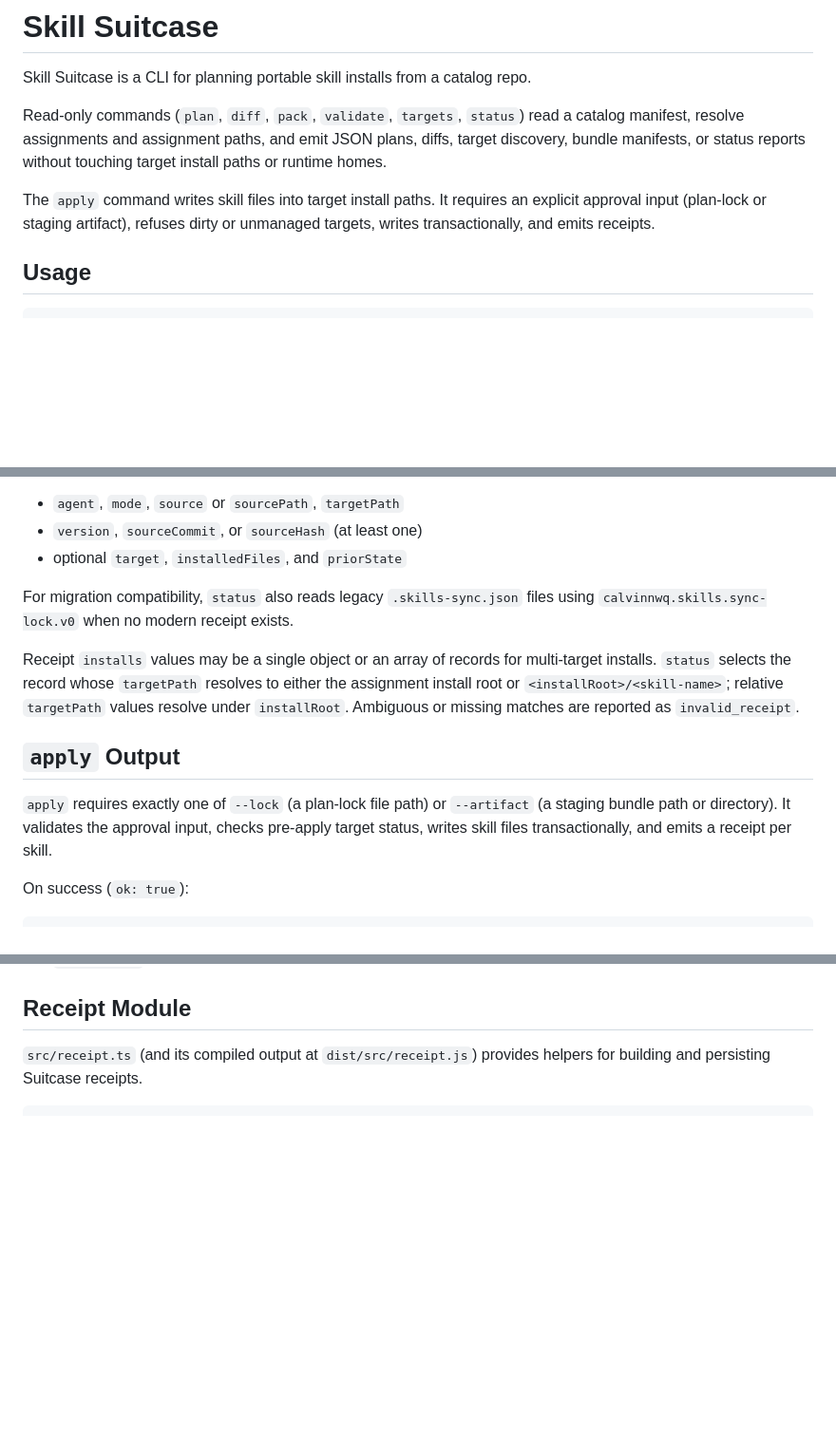
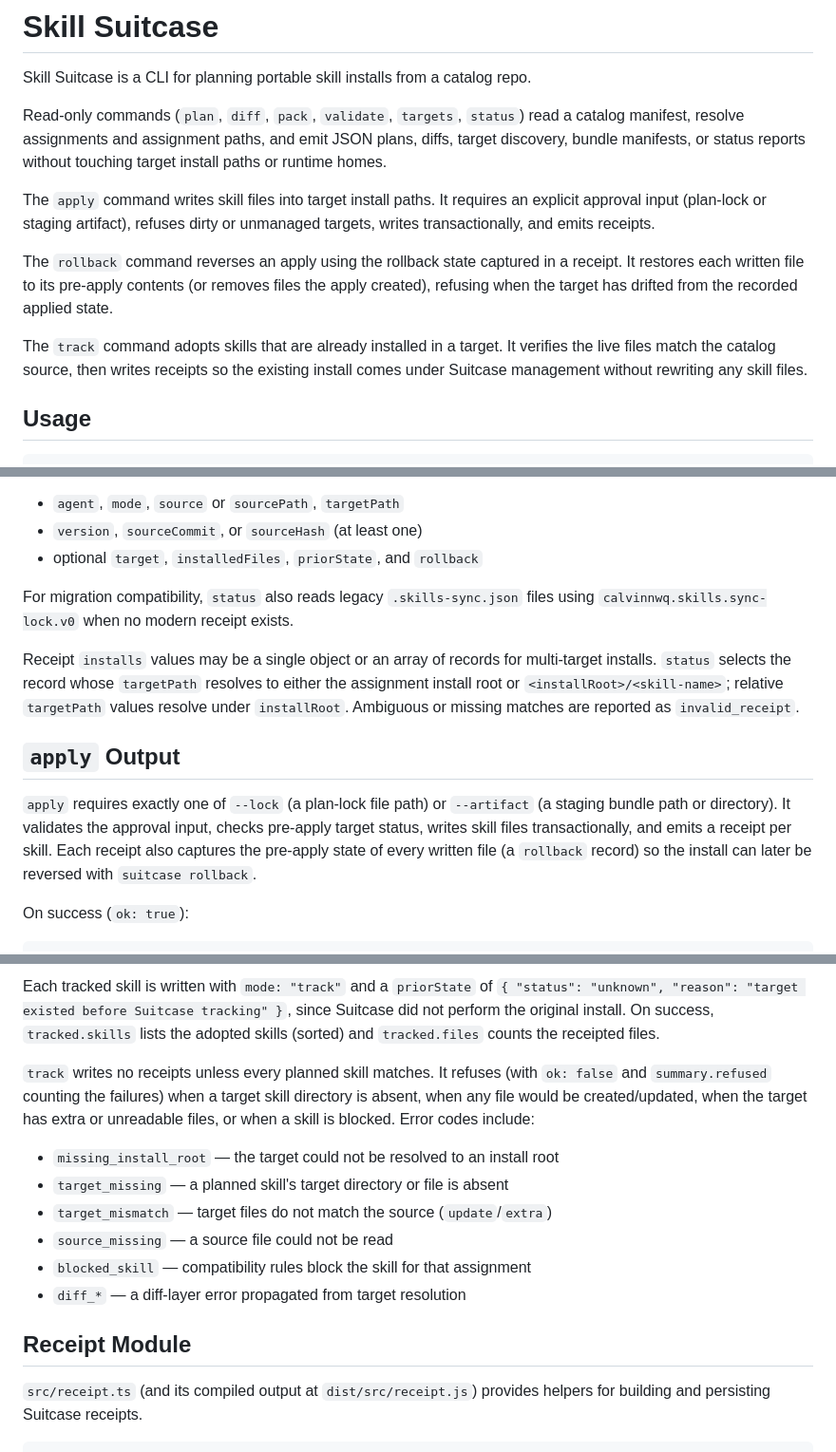
Before and after one commit to calvinnwq/skill-suitcase, a Markdown page: README.md, 3 parts joined by grey strips. Shown at 95% size. Rendered like a GitHub page; blank space fills up the shorter version.

Commit message:
no-mistakes(document): document rollback and track commands in README and ARCHITECTURE

```diff
--- a/README.md
+++ b/README.md
@@ -10,6 +10,16 @@ touching target install paths or runtime homes.
 The `apply` command writes skill files into target install paths. It requires
 an explicit approval input (plan-lock or staging artifact), refuses dirty or
 unmanaged targets, writes transactionally, and emits receipts.
+
+The `rollback` command reverses an apply using the rollback state captured in a
+receipt. It restores each written file to its pre-apply contents (or removes
+files the apply created), refusing when the target has drifted from the recorded
+applied state.
+
+The `track` command adopts skills that are already installed in a target. It
+verifies the live files match the catalog source, then writes receipts so the
+existing install comes under Suitcase management without rewriting any skill
+files.
 
 ## Usage
 
@@ -338,7 +350,7 @@ preferred schema is `calvinnwq.skills.receipt.v0` with a machine-readable
 
 - `agent`, `mode`, `source` or `sourcePath`, `targetPath`
 - `version`, `sourceCommit`, or `sourceHash` (at least one)
-- optional `target`, `installedFiles`, and `priorState`
+- optional `target`, `installedFiles`, `priorState`, and `rollback`
 
 For migration compatibility, `status` also reads legacy `.skills-sync.json` files
 using `calvinnwq.skills.sync-lock.v0` when no modern receipt exists.
@@ -354,7 +366,9 @@ are reported as `invalid_receipt`.
 `apply` requires exactly one of `--lock` (a plan-lock file path) or `--artifact`
 (a staging bundle path or directory). It validates the approval input, checks
 pre-apply target status, writes skill files transactionally, and emits a receipt
-per skill.
+per skill. Each receipt also captures the pre-apply state of every written file
+(a `rollback` record) so the install can later be reversed with
+`suitcase rollback`.
 
 On success (`ok: true`):
 
@@ -398,3 +506,19 @@ On failure (`ok: false`), the `errors` array contains one or more objects with
+Each tracked skill is written with `mode: "track"` and a `priorState` of
+`{ "status": "unknown", "reason": "target existed before Suitcase tracking" }`,
+since Suitcase did not perform the original install. On success, `tracked.skills`
+lists the adopted skills (sorted) and `tracked.files` counts the receipted files.
+
+`track` writes no receipts unless every planned skill matches. It refuses (with
+`ok: false` and `summary.refused` counting the failures) when a target skill
+directory is absent, when any file would be created/updated, when the target has
+extra or unreadable files, or when a skill is blocked. Error codes include:
+
+- `missing_install_root` — the target could not be resolved to an install root
+- `target_missing` — a planned skill's target directory or file is absent
+- `target_mismatch` — target files do not match the source (`update`/`extra`)
+- `source_missing` — a source file could not be read
+- `blocked_skill` — compatibility rules block the skill for that assignment
+- `diff_*` — a diff-layer error propagated from target resolution
 
 ## Receipt Module
 
```
Also changed, not shown: other parts of README.md (+96 -0 lines), ARCHITECTURE.md (+4 -0 lines).
